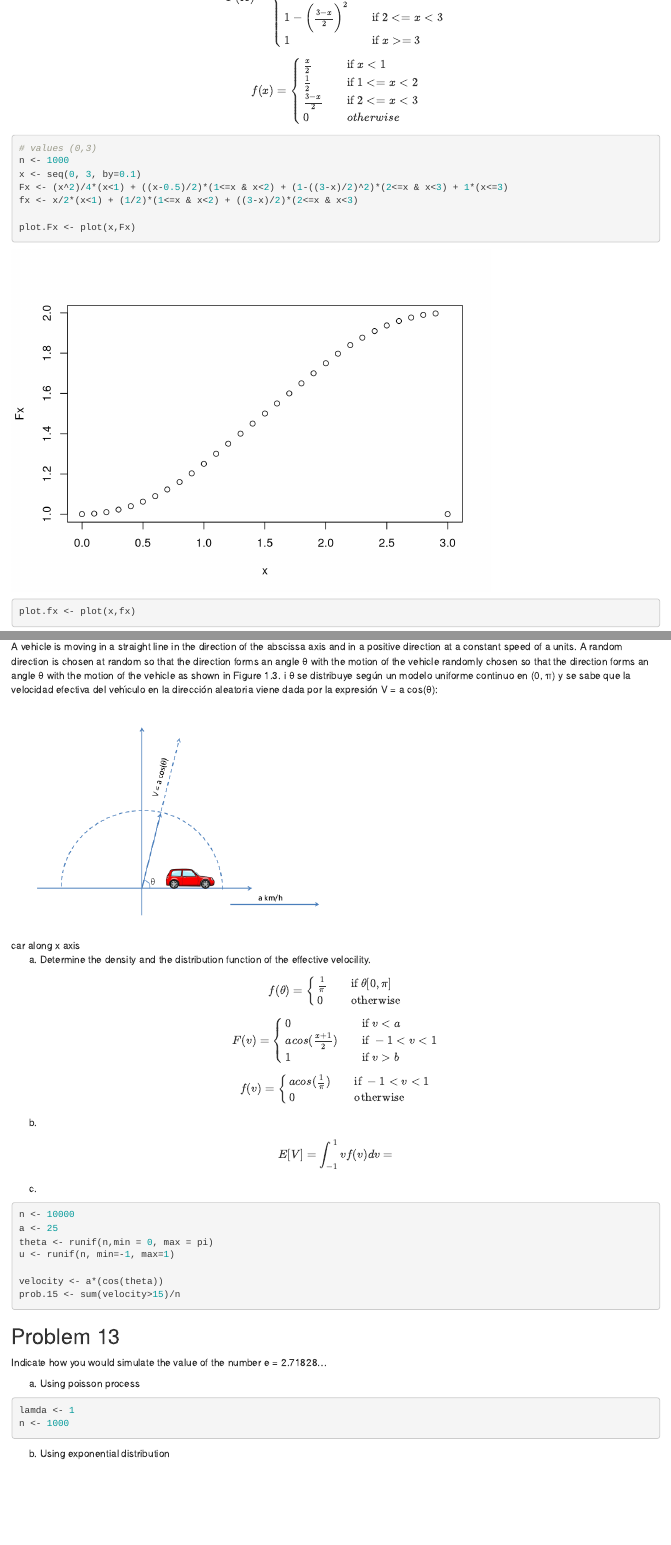
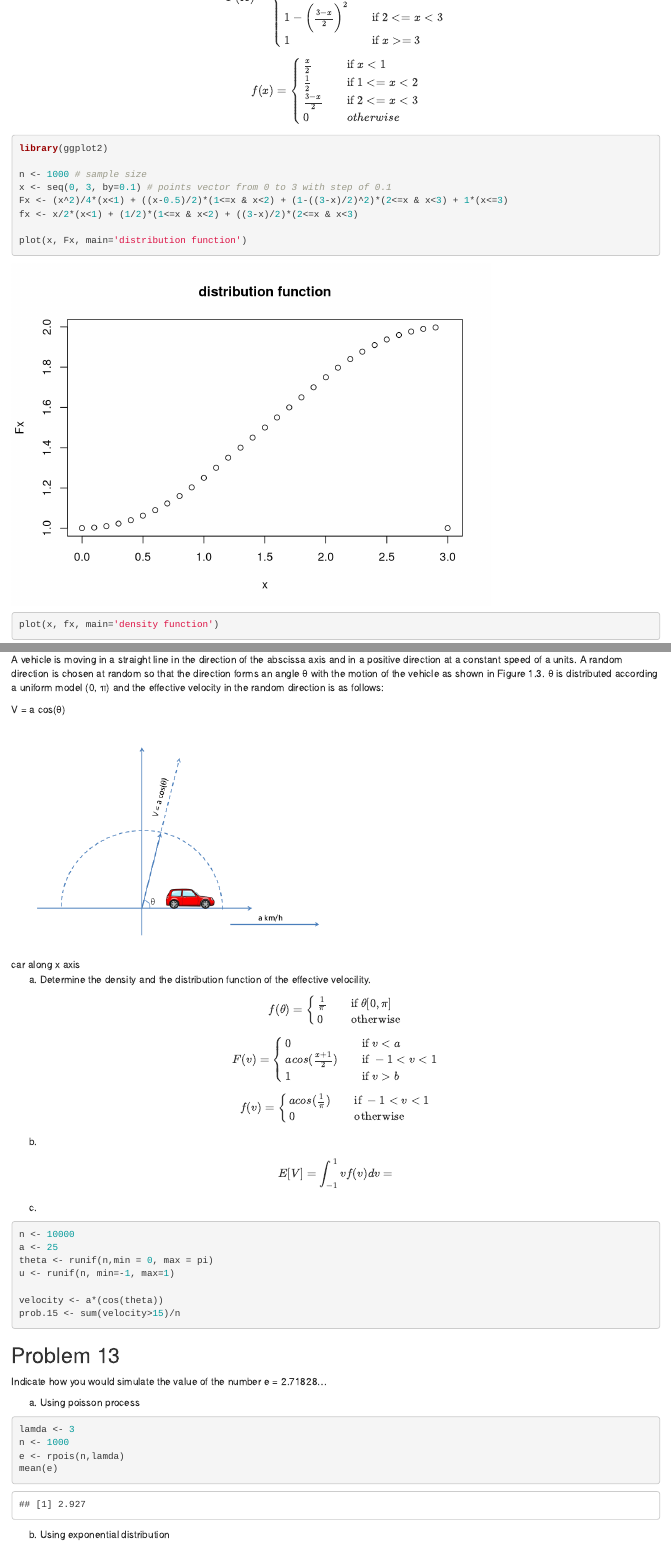
Before and after one commit to villasecaCos/statistics, an R Markdown document (basics/statistic_basics.Rmd): the page in a window 1100 px wide, from 7620 px down, and a second part further down, joined at a grey line. Rendered offline with R 4.5, knitr and Pandoc, with nearby package versions; code that draws random numbers runs with fixed seeds of ours; some code elsewhere in the file could not run offline.

Commit message:
new plots

````diff
--- a/basics/statistic_basics.Rmd
+++ b/basics/statistic_basics.Rmd
@@ -406,16 +406,15 @@ X =  1 - \bigg( \frac{3 - x}{2}\bigg)^2
 \]
 
 ```{r}
-# values (0,3)
-n <- 1000
-x <- seq(0, 3, by=0.1)
+library(ggplot2)
+
+n <- 1000 # sample size
+x <- seq(0, 3, by=0.1) # points vector from 0 to 3 with step of 0.1
 Fx <- (x^2)/4*(x<1) + ((x-0.5)/2)*(1<=x & x<2) + (1-((3-x)/2)^2)*(2<=x & x<3) + 1*(x<=3)
 fx <- x/2*(x<1) + (1/2)*(1<=x & x<2) + ((3-x)/2)*(2<=x & x<3)
 
-plot.Fx <- plot(x,Fx)
-
-plot.fx <- plot(x,fx)
-
+plot(x, Fx, main='distribution function')
+plot(x, fx, main='density function')
 ```
 
 ## Problem 11
@@ -480,8 +483,9 @@ theoretical.var
 
 ## Problem 12
 
-A vehicle is moving in a straight line in the direction of the abscissa axis and in a positive direction at a constant speed of a units. A random direction is chosen at random so that the direction forms an angle θ with the motion of the vehicle randomly chosen so that the direction forms an angle θ with the motion of the vehicle as shown in Figure 1.3. i θ se distribuye según un modelo uniforme continuo en (0, π) y se sabe que la velocidad efectiva del vehı́culo en la dirección aleatoria viene dada por la expresión
-V = a cos(θ):
+A vehicle is moving in a straight line in the direction of the abscissa axis and in a positive direction at a constant speed of a units. A random direction is chosen at random so that the direction forms an angle θ with the motion of the vehicle as shown in Figure 1.3. θ is distributed according a uniform model (0, π) and the effective velocity in the random direction is as follows:
+
+V = a cos(θ)
 
 ![car along x axis](images/car.png)
 
@@ -527,22 +531,23 @@ velocity <- a*(cos(theta))
 prob.15 <- sum(velocity>15)/n
 ```
 
+## Problem 13
 
-## Problem 13
 Indicate how you would simulate the value of the number e = 2.71828...
 
 (a) Using poisson process
 
 ```{r}
-lamda <- 1
+lamda <- 3
 n <- 1000
-
-
+e <- rpois(n,lamda)
+mean(e)
 ```
 
 (b) Using exponential distribution
 
 ## Problem 14
+
 In a customer service office there are two types of clients, those who make a complaint (type I clients) and those who request information (type II clients).
 Of every 200 people who pass through the office, 75 make complaints and the rest request information.
 It is also known that the time in minutes that each type I client spends in the office (from the time he/she enters the office to the time he/she spends in the office) is
````
Also changed, not shown: basics/statistic_basics.html, basics/statistic_basics.Rmd (12 more changed lines).
